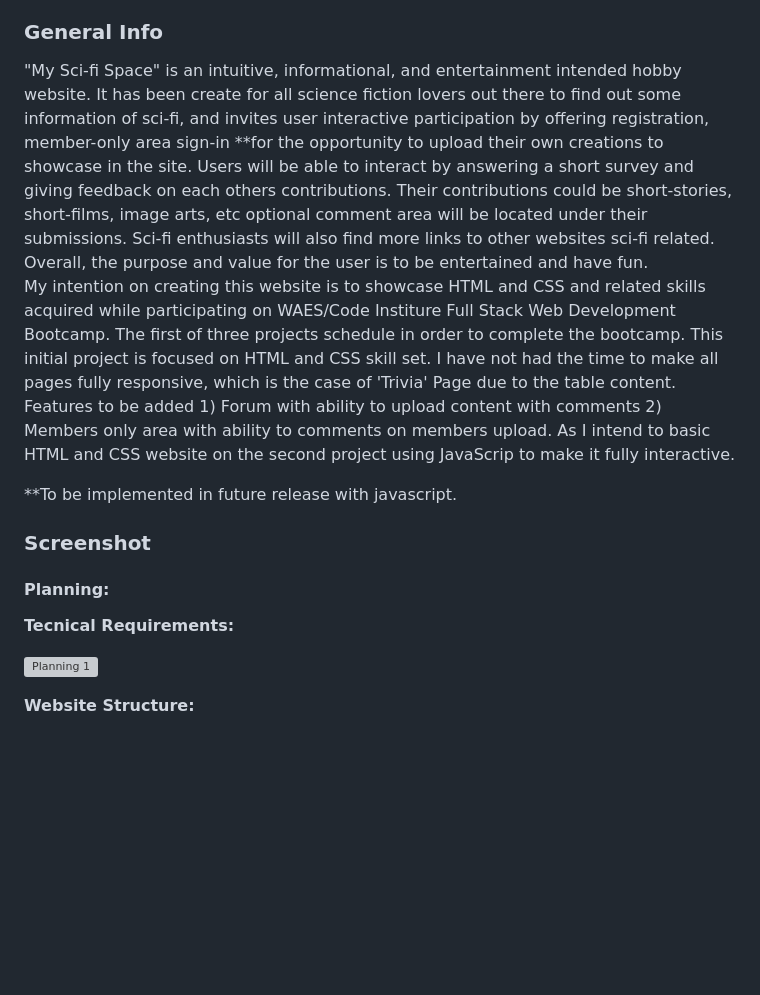
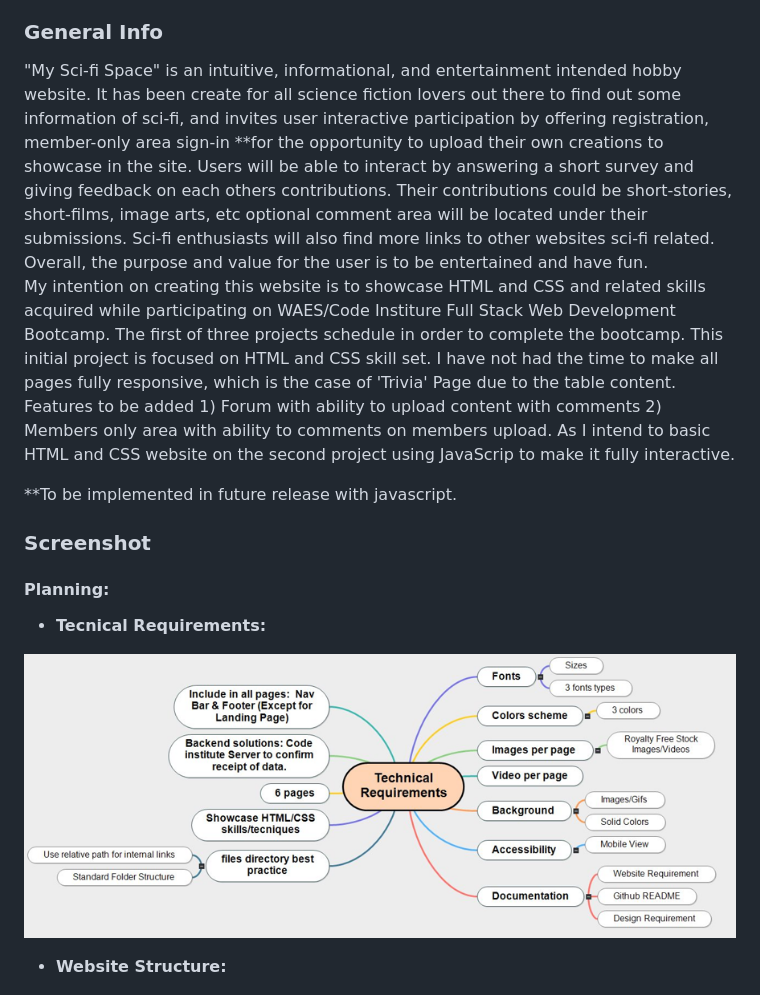
Before and after one commit to aaguia02/HTML-CSS-Project-1, a Markdown page: README.md, the part around the change printed below. Rendered like a GitHub page; pictures changed too: assets/images/Screenshot 2023-12-11 112052.png (added); blank space fills up the shorter version; grey boxes are pictures that could not be loaded.

```diff
--- a/README.md
+++ b/README.md
@@ -10,21 +10,22 @@
 
 ### General Info
 
-"My Sci-fi Space" is an intuitive, informational, and entertainment intended hobby website. It has been create for all science fiction lovers out there to find out some information of sci-fi, and invites user interactive participation by offering registration, member-only area sign-in **for the opportunity to upload their own creations to showcase in the site. Users will be able to interact by answering a short survey and giving feedback on each others contributions. Their contributions could be short-stories, short-films, image arts, etc optional comment area will be located under their submissions. Sci-fi enthusiasts will also find more links to other websites sci-fi related. Overall, the purpose and value for the user is to be entertained and have fun.
+"My Sci-fi Space" is an intuitive, informational, and entertainment intended hobby website. It has been create for all science fiction lovers out there to find out some information of sci-fi, and invites user interactive participation by offering registration, member-only area sign-in \*\*for the opportunity to upload their own creations to showcase in the site. Users will be able to interact by answering a short survey and giving feedback on each others contributions. Their contributions could be short-stories, short-films, image arts, etc optional comment area will be located under their submissions. Sci-fi enthusiasts will also find more links to other websites sci-fi related. Overall, the purpose and value for the user is to be entertained and have fun.
 My intention on creating this website is to showcase HTML and CSS and related skills acquired while participating on WAES/Code Institure Full Stack Web Development Bootcamp. The first of three projects schedule in order to complete the bootcamp. This initial project is focused on HTML and CSS skill set.
 I have not had the time to make all pages fully responsive, which is the case of 'Trivia' Page due to the table content.
 Features to be added 1) Forum with ability to upload content with comments 2) Members only area with ability to comments on members upload. As I intend to basic HTML and CSS website on the second project using JavaScrip to make it fully interactive.
 
-**To be implemented in future release with javascript.
+\*\*To be implemented in future release with javascript.
+
 ### Screenshot
 
 #### Planning:
 
-**Tecnical Requirements:**
+- **Tecnical Requirements:**
 
-![Planning 1](/assets/images/Screenshot%202023-12-11%20112005.png)
+![Planning 1](/assets/images/Screenshot%202023-12-11%20112052.png)
 
-**Website Structure:**
+- **Website Structure:**
 
 ![Planning 2](/assets/images/Screenshot%202023-12-11%20113613.png)
 
```
Also changed, not shown: other parts of README.md (+26 -26 lines), assets/images/Screenshot  sign-in.png (added), assets/images/Screenshot 1 landing page.png (added), 16 other files.
